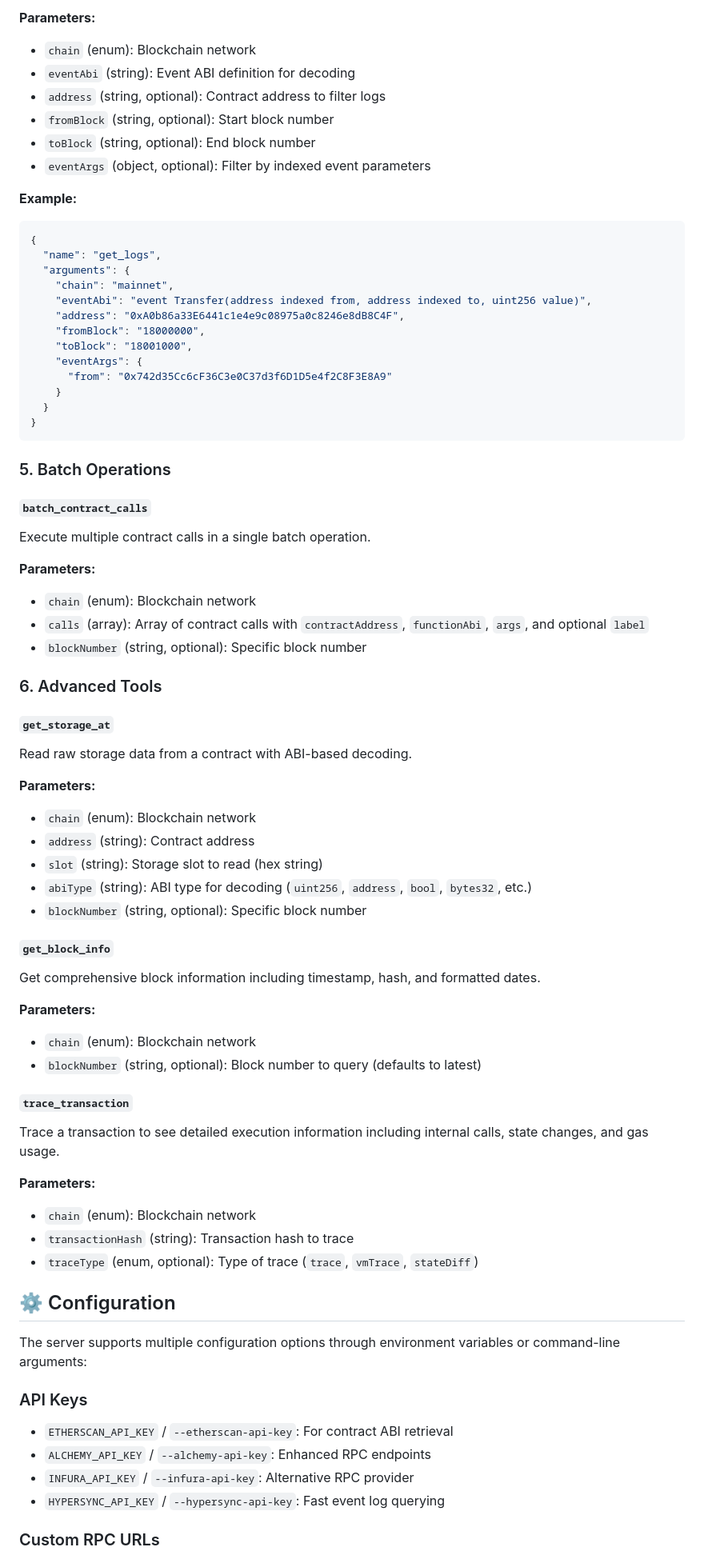
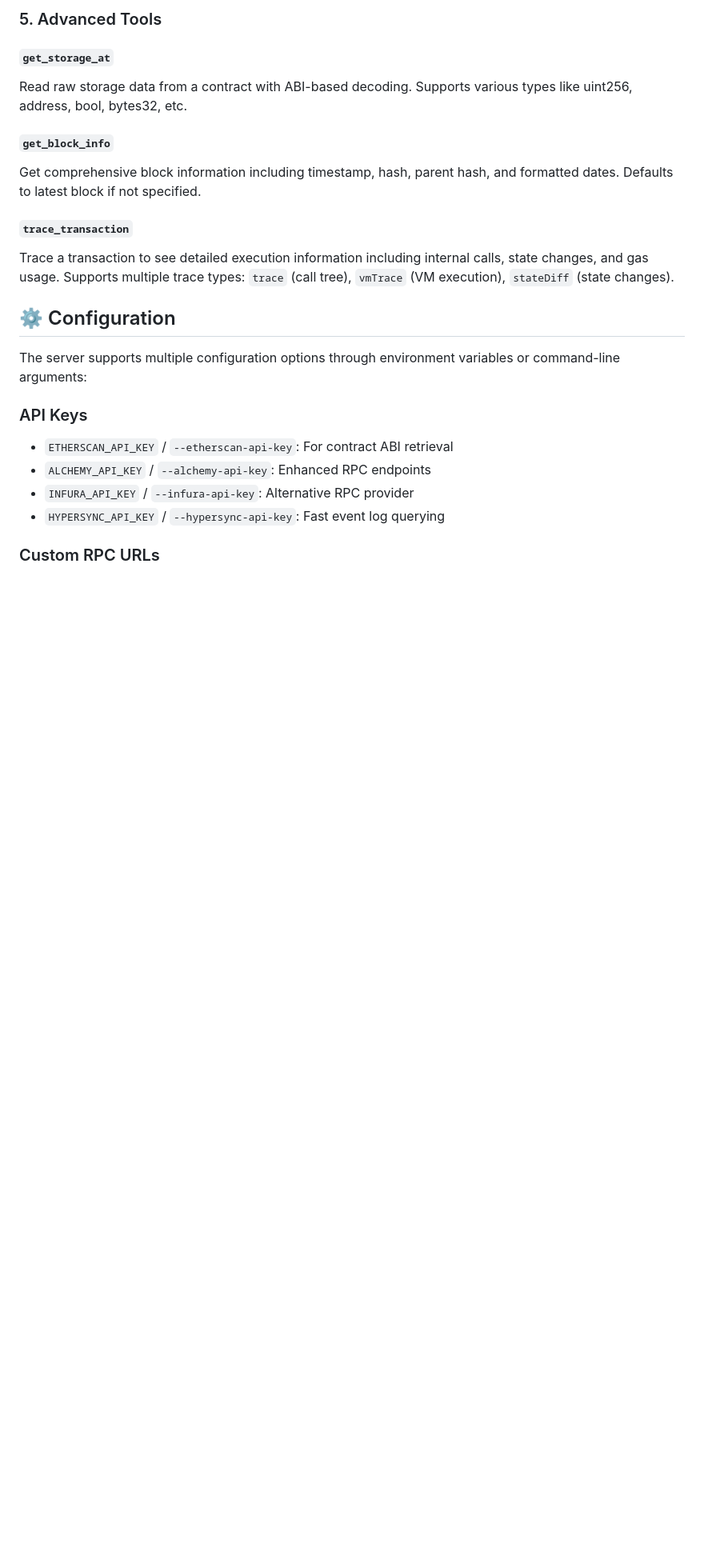
Before and after one commit to hajnalben/web3-tools-mcp, a Markdown page: README.md, the part around one of its changes. Shown at 80% size. Rendered like a GitHub page; blank space fills up the shorter version.

````diff
--- a/README.md
+++ b/README.md
@@ -226,65 +155,14 @@ Query contract events with decoded output and parameter filtering. Automatically
 
-**Parameters:**
-- `chain` (enum): Blockchain network
-- `eventAbi` (string): Event ABI definition for decoding
-- `address` (string, optional): Contract address to filter logs
-- `fromBlock` (string, optional): Start block number
-- `toBlock` (string, optional): End block number
-- `eventArgs` (object, optional): Filter by indexed event parameters
-
-**Example:**
-```json
-{
-  "name": "get_logs",
-  "arguments": {
-    "chain": "mainnet",
-    "eventAbi": "event Transfer(address indexed from, address indexed to, uint256 value)",
-    "address": "0xA0b86a33E6441c1e4e9c08975a0c8246e8dB8C4F",
-    "fromBlock": "18000000",
-    "toBlock": "18001000",
-    "eventArgs": {
-      "from": "0x742d35Cc6cF36C3e0C37d3f6D1D5e4f2C8F3E8A9"
-    }
-  }
-}
-```
-
-### 5. Batch Operations
-
-#### `batch_contract_calls`
-Execute multiple contract calls in a single batch operation.
-
-**Parameters:**
-- `chain` (enum): Blockchain network
-- `calls` (array): Array of contract calls with `contractAddress`, `functionAbi`, `args`, and optional `label`
-- `blockNumber` (string, optional): Specific block number
-
-### 6. Advanced Tools
+### 5. Advanced Tools
 
 #### `get_storage_at`
-Read raw storage data from a contract with ABI-based decoding.
-
-**Parameters:**
-- `chain` (enum): Blockchain network
-- `address` (string): Contract address
-- `slot` (string): Storage slot to read (hex string)
-- `abiType` (string): ABI type for decoding (`uint256`, `address`, `bool`, `bytes32`, etc.)
-- `blockNumber` (string, optional): Specific block number
+Read raw storage data from a contract with ABI-based decoding. Supports various types like uint256, address, bool, bytes32, etc.
 
 #### `get_block_info`
-Get comprehensive block information including timestamp, hash, and formatted dates.
-
-**Parameters:**
-- `chain` (enum): Blockchain network
-- `blockNumber` (string, optional): Block number to query (defaults to latest)
+Get comprehensive block information including timestamp, hash, parent hash, and formatted dates. Defaults to latest block if not specified.
 
 #### `trace_transaction`
-Trace a transaction to see detailed execution information including internal calls, state changes, and gas usage.
-
-**Parameters:**
-- `chain` (enum): Blockchain network
-- `transactionHash` (string): Transaction hash to trace
-- `traceType` (enum, optional): Type of trace (`trace`, `vmTrace`, `stateDiff`)
+Trace a transaction to see detailed execution information including internal calls, state changes, and gas usage. Supports multiple trace types: `trace` (call tree), `vmTrace` (VM execution), `stateDiff` (state changes).
 
 ## ⚙️ Configuration
 
````
Also changed, not shown: other parts of README.md (+16 -174 lines).
